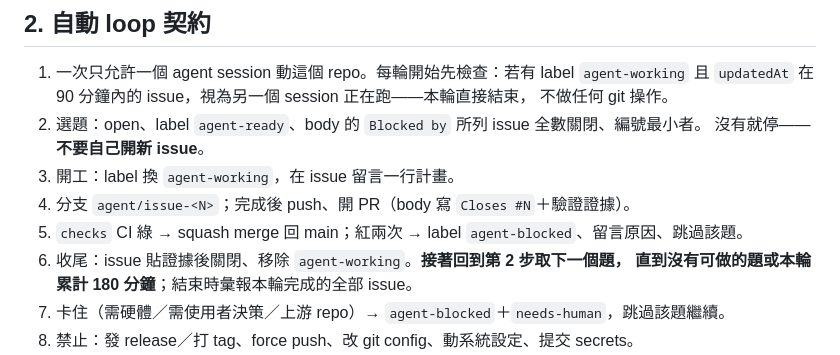
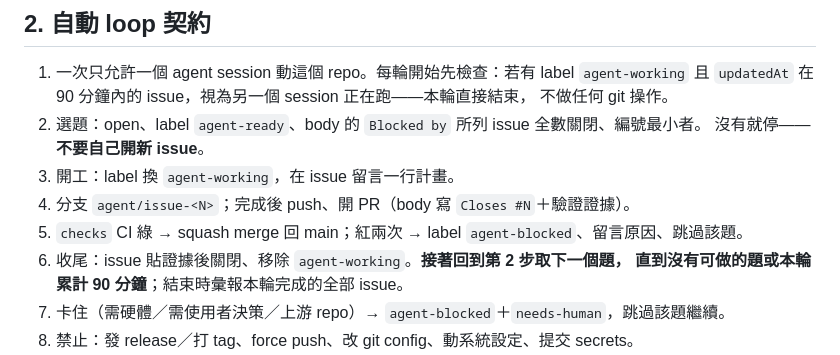
Before and after one commit to karst10607/mabi, a Markdown page: AGENTS.md, the part around the change. GitHub-like rendering.

Commit message:
docs: 單輪預算回到 90 分鐘（30m tick 接力不變）

```diff
--- a/AGENTS.md
+++ b/AGENTS.md
@@ -24,7 +24,7 @@
 4. 分支 `agent/issue-<N>`；完成後 push、開 PR（body 寫 `Closes #N`＋驗證證據）。
 5. `checks` CI 綠 → squash merge 回 main；紅兩次 → label `agent-blocked`、留言原因、跳過該題。
 6. 收尾：issue 貼證據後關閉、移除 `agent-working`。**接著回到第 2 步取下一個題，
-   直到沒有可做的題或本輪累計 180 分鐘**；結束時彙報本輪完成的全部 issue。
+   直到沒有可做的題或本輪累計 90 分鐘**；結束時彙報本輪完成的全部 issue。
 7. 卡住（需硬體／需使用者決策／上游 repo）→ `agent-blocked`＋`needs-human`，跳過該題繼續。
 8. 禁止：發 release／打 tag、force push、改 git config、動系統設定、提交 secrets。
 9. 心跳：長題實作期間每 20–30 分鐘在 issue 留一行簡短進度，讓 `updatedAt` 保持新鮮——
```
